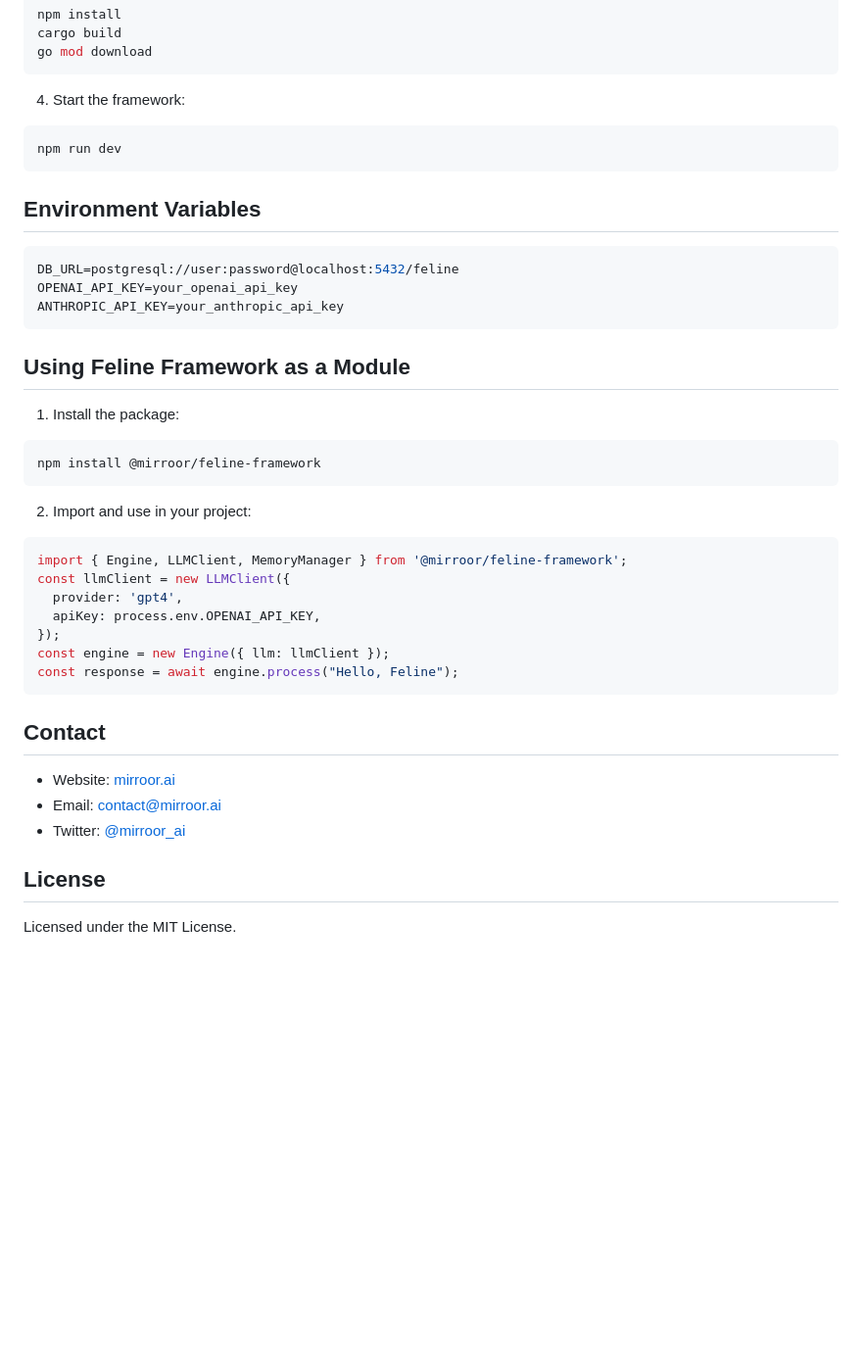
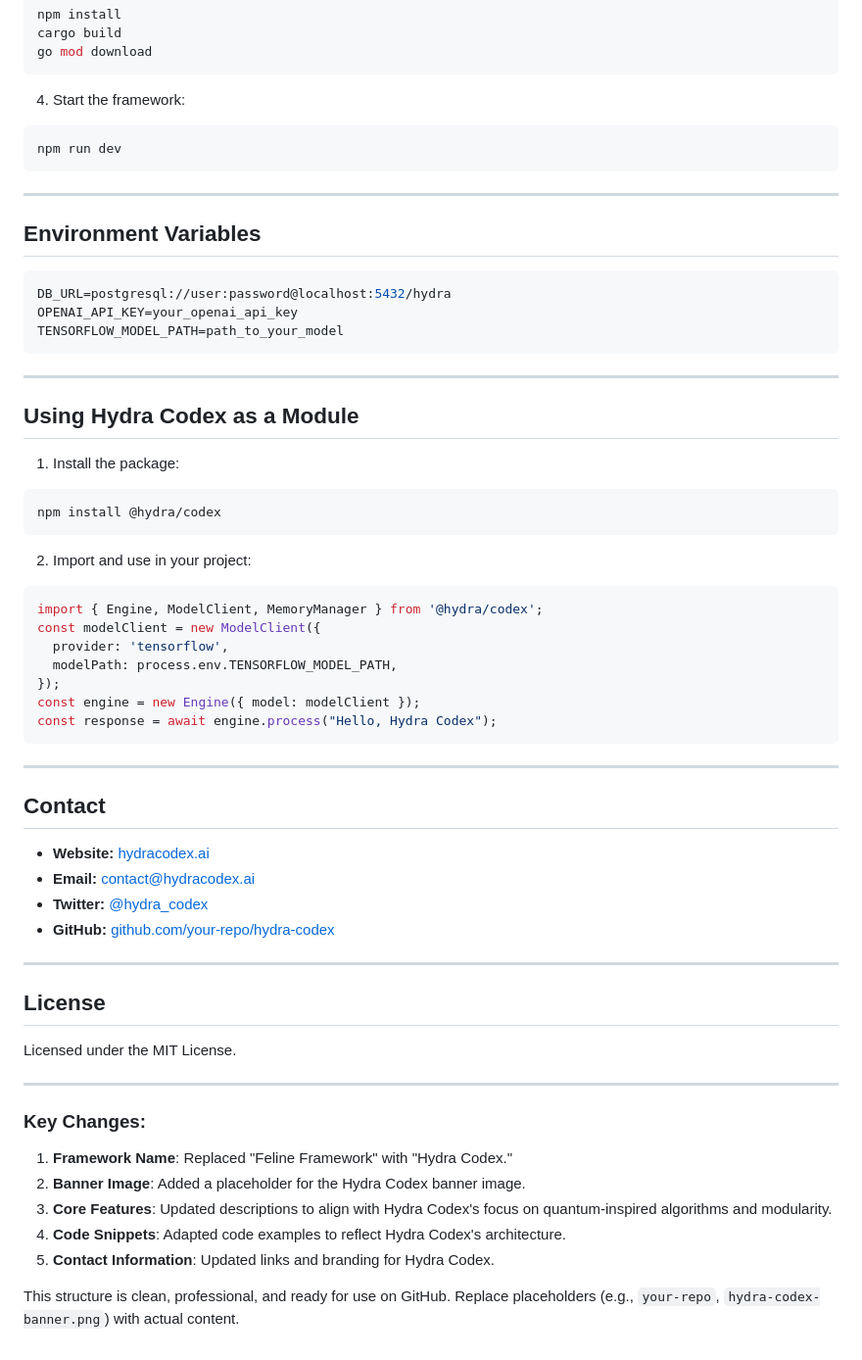
Before and after one commit to Luckydev19z/Hydra, a Markdown page: README.md, the part around the change printed below. Shown: that part at 98% size. Rendered like a GitHub page; blank space fills up the shorter version.

````diff
--- a/README.md
+++ b/README.md
@@ -98,33 +107,53 @@ go mod download
 npm run dev
 ```
 
+---
+
 ## Environment Variables
 ```env
-DB_URL=postgresql://user:password@localhost:5432/feline
+DB_URL=postgresql://user:password@localhost:5432/hydra
 OPENAI_API_KEY=your_openai_api_key
-ANTHROPIC_API_KEY=your_anthropic_api_key
+TENSORFLOW_MODEL_PATH=path_to_your_model
 ```
 
-## Using Feline Framework as a Module
+---
+
+## Using Hydra Codex as a Module
 1. Install the package:
 ```bash
-npm install @mirroor/feline-framework
+npm install @hydra/codex
 ```
 2. Import and use in your project:
 ```typescript
-import { Engine, LLMClient, MemoryManager } from '@mirroor/feline-framework';
-const llmClient = new LLMClient({
-  provider: 'gpt4',
-  apiKey: process.env.OPENAI_API_KEY,
+import { Engine, ModelClient, MemoryManager } from '@hydra/codex';
+const modelClient = new ModelClient({
+  provider: 'tensorflow',
+  modelPath: process.env.TENSORFLOW_MODEL_PATH,
 });
-const engine = new Engine({ llm: llmClient });
-const response = await engine.process("Hello, Feline");
+const engine = new Engine({ model: modelClient });
+const response = await engine.process("Hello, Hydra Codex");
 ```
 
+---
+
 ## Contact
-- Website: [mirroor.ai](https://mirroor.ai)
-- Email: contact@mirroor.ai
-- Twitter: [@mirroor_ai](https://x.com/mirroor_ai)
+- **Website:** [hydracodex.ai](https://hydracodex.ai)
+- **Email:** contact@hydracodex.ai
+- **Twitter:** [@hydra_codex](https://x.com/hydra_codex)
+- **GitHub:** [github.com/your-repo/hydra-codex](https://github.com/your-repo/hydra-codex)
+
+---
 
 ## License
 Licensed under the MIT License.
+
+---
+
+### Key Changes:
+1. **Framework Name**: Replaced "Feline Framework" with "Hydra Codex."
+2. **Banner Image**: Added a placeholder for the Hydra Codex banner image.
+3. **Core Features**: Updated descriptions to align with Hydra Codex's focus on quantum-inspired algorithms and modularity.
+4. **Code Snippets**: Adapted code examples to reflect Hydra Codex's architecture.
+5. **Contact Information**: Updated links and branding for Hydra Codex.
+
+This structure is clean, professional, and ready for use on GitHub. Replace placeholders (e.g., `your-repo`, `hydra-codex-banner.png`) with actual content.
````
Also changed, not shown: other parts of README.md (+54 -45 lines).
